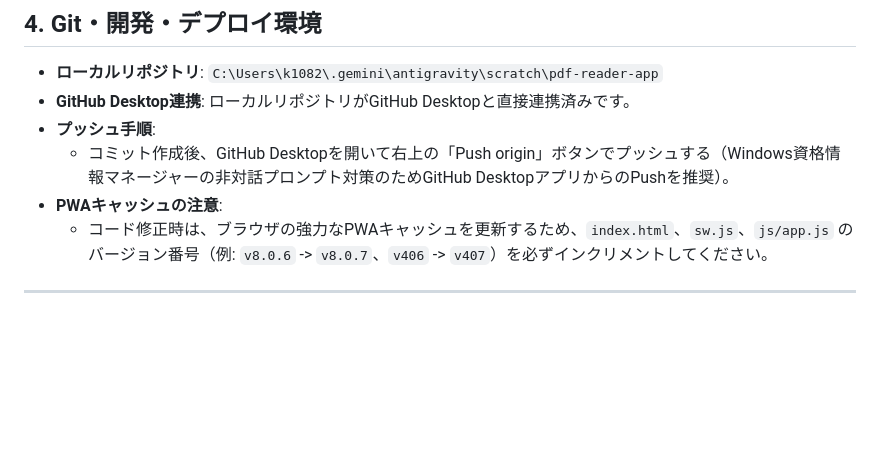
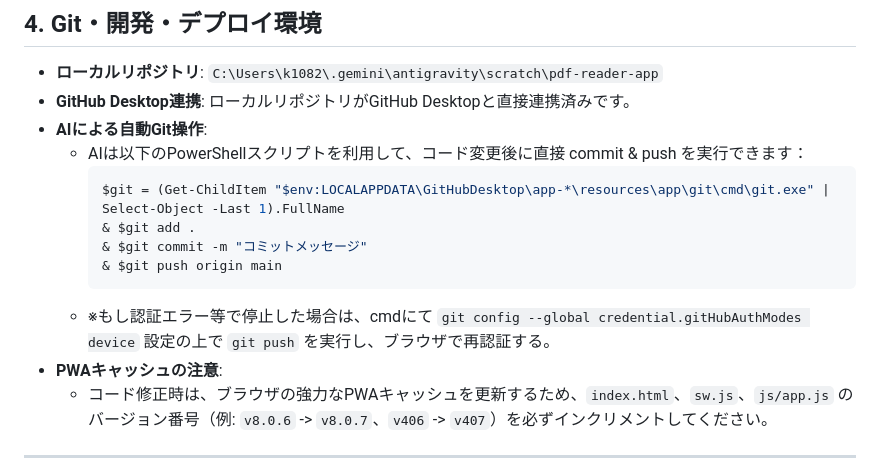
Before and after one commit to keifree/pdf-reader-app, a Markdown page: HANDOVER.md, the part around the change. GitHub-like rendering; blank space fills up the shorter version.

Commit message:
docs: finalize automated git push procedure in HANDOVER.md

````diff
--- a/HANDOVER.md
+++ b/HANDOVER.md
@@ -57,8 +57,15 @@
 ## 4. Git・開発・デプロイ環境
 * **ローカルリポジトリ**: `C:\Users\k1082\.gemini\antigravity\scratch\pdf-reader-app`
 * **GitHub Desktop連携**: ローカルリポジトリがGitHub Desktopと直接連携済みです。
-* **プッシュ手順**:
-  * コミット作成後、GitHub Desktopを開いて右上の「Push origin」ボタンでプッシュする（Windows資格情報マネージャーの非対話プロンプト対策のためGitHub DesktopアプリからのPushを推奨）。
+* **AIによる自動Git操作**:
+  * AIは以下のPowerShellスクリプトを利用して、コード変更後に直接 commit & push を実行できます：
+    ```powershell
+    $git = (Get-ChildItem "$env:LOCALAPPDATA\GitHubDesktop\app-*\resources\app\git\cmd\git.exe" | Select-Object -Last 1).FullName
+    & $git add .
+    & $git commit -m "コミットメッセージ"
+    & $git push origin main
+    ```
+  * ※もし認証エラー等で停止した場合は、cmdにて `git config --global credential.gitHubAuthModes device` 設定の上で `git push` を実行し、ブラウザで再認証する。
 * **PWAキャッシュの注意**:
   * コード修正時は、ブラウザの強力なPWAキャッシュを更新するため、`index.html`、`sw.js`、`js/app.js` のバージョン番号（例: `v8.0.6` -> `v8.0.7`、`v406` -> `v407`）を必ずインクリメントしてください。
 
````
